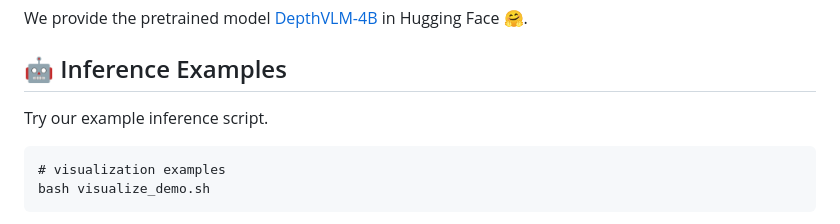
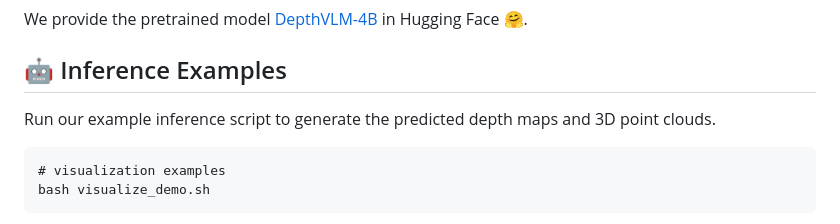
Before and after one commit to hanxunyu/DepthVLM, a Markdown page: README.md, the part around one of its changes. Rendered like a GitHub page.

````diff
--- a/README.md
+++ b/README.md
@@ -89,7 +89,7 @@ We provide the pretrained model [DepthVLM-4B](https://huggingface.co/JonnyYu828/
 
 ## 🤖 Inference Examples
 
-Try our example inference script.
+Run our example inference script to generate the predicted depth maps and 3D point clouds.
 ```
 # visualization examples
 bash visualize_demo.sh
````
Also changed, not shown: other parts of README.md (+5 -5 lines).
